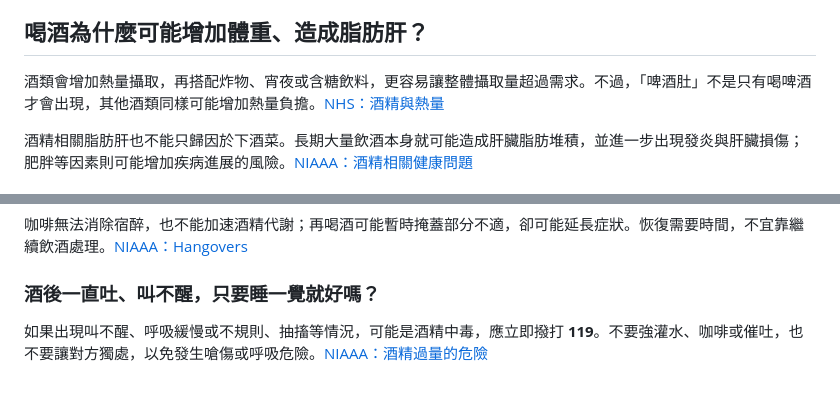
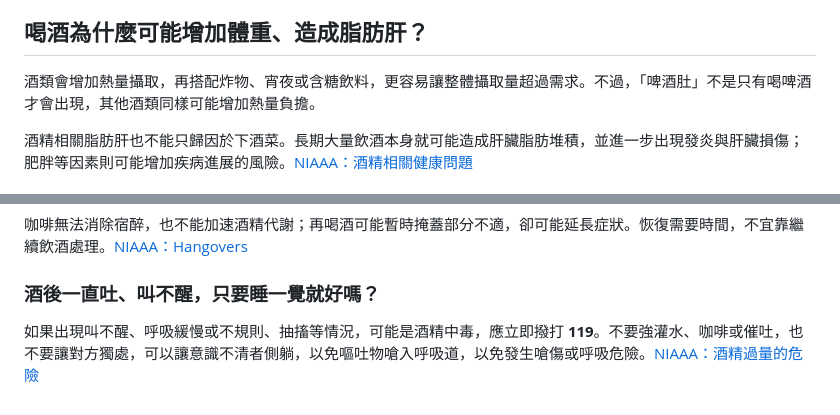
Before and after one commit to codare2026/codare-website, a Markdown page: src/articles/2026-10-12-0701.md, 2 parts joined by grey strips. GitHub-like rendering.

Commit message:
更新文章：2026-10-12-0701

```diff
--- a/src/articles/2026-10-12-0701.md
+++ b/src/articles/2026-10-12-0701.md
@@ -83,7 +83,7 @@ draft: false
 
 ## 喝酒為什麼可能增加體重、造成脂肪肝？
 
-酒類會增加熱量攝取，再搭配炸物、宵夜或含糖飲料，更容易讓整體攝取量超過需求。不過，「啤酒肚」不是只有喝啤酒才會出現，其他酒類同樣可能增加熱量負擔。[NHS：酒精與熱量](https://www.nhs.uk/live-well/alcohol-advice/calories-in-alcohol/)
+酒類會增加熱量攝取，再搭配炸物、宵夜或含糖飲料，更容易讓整體攝取量超過需求。不過，「啤酒肚」不是只有喝啤酒才會出現，其他酒類同樣可能增加熱量負擔。
 
 酒精相關脂肪肝也不能只歸因於下酒菜。長期大量飲酒本身就可能造成肝臟脂肪堆積，並進一步出現發炎與肝臟損傷；肥胖等因素則可能增加疾病進展的風險。[NIAAA：酒精相關健康問題](https://www.niaaa.nih.gov/health-professionals-communities/core-resource-on-alcohol/medical-complications-common-alcohol-related-concerns)
 
@@ -131,4 +131,4 @@ draft: false
 
 ### 酒後一直吐、叫不醒，只要睡一覺就好嗎？
 
-如果出現叫不醒、呼吸緩慢或不規則、抽搐等情況，可能是酒精中毒，應立即撥打 **119**。不要強灌水、咖啡或催吐，也不要讓對方獨處，以免發生嗆傷或呼吸危險。[NIAAA：酒精過量的危險](https://www.niaaa.nih.gov/sites/default/files/publications/Alcoholoverdose_508.pdf)
+如果出現叫不醒、呼吸緩慢或不規則、抽搐等情況，可能是酒精中毒，應立即撥打 **119**。不要強灌水、咖啡或催吐，也不要讓對方獨處，可以讓意識不清者側躺，以免嘔吐物嗆入呼吸道，以免發生嗆傷或呼吸危險。[NIAAA：酒精過量的危險](https://www.niaaa.nih.gov/sites/default/files/publications/Alcoholoverdose_508.pdf)
```
